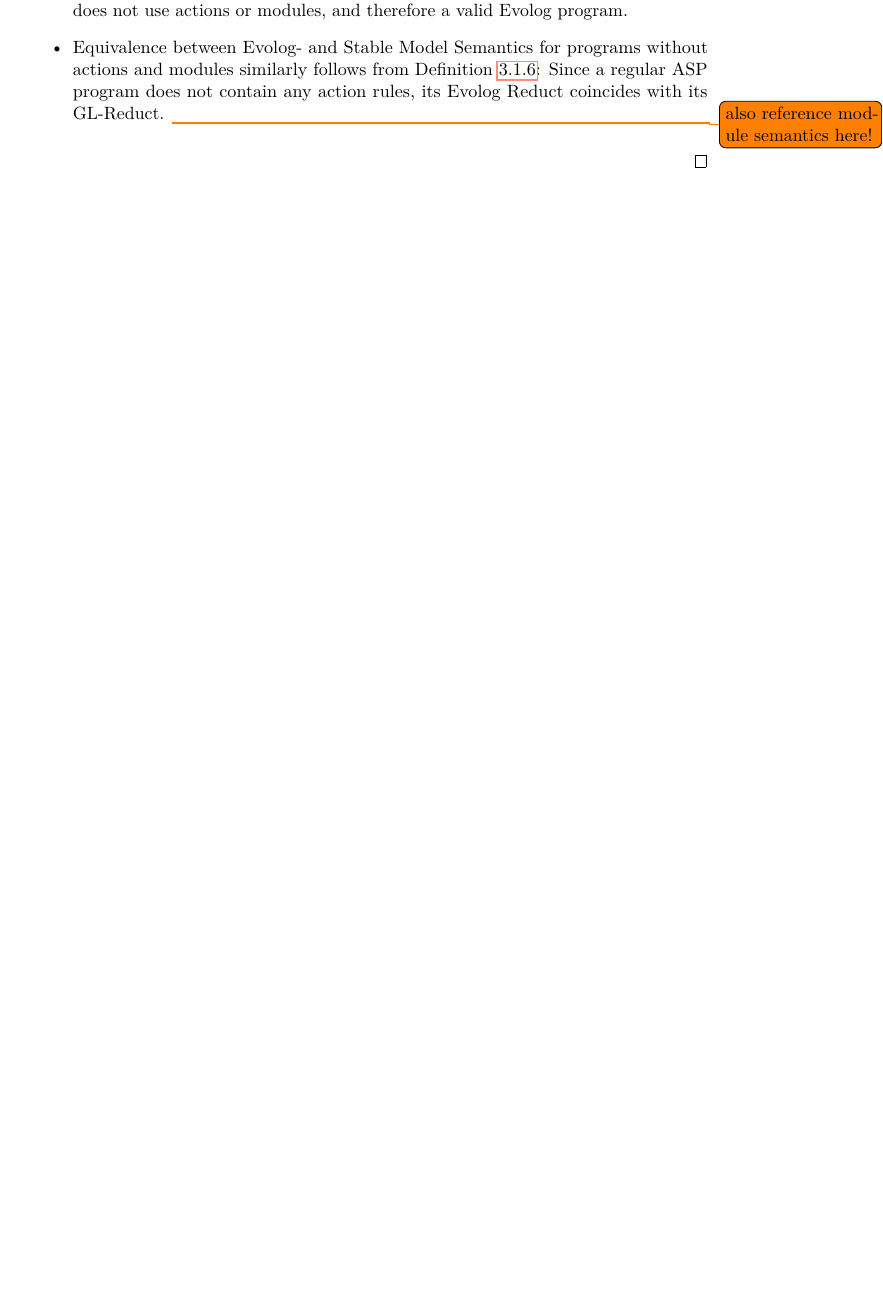
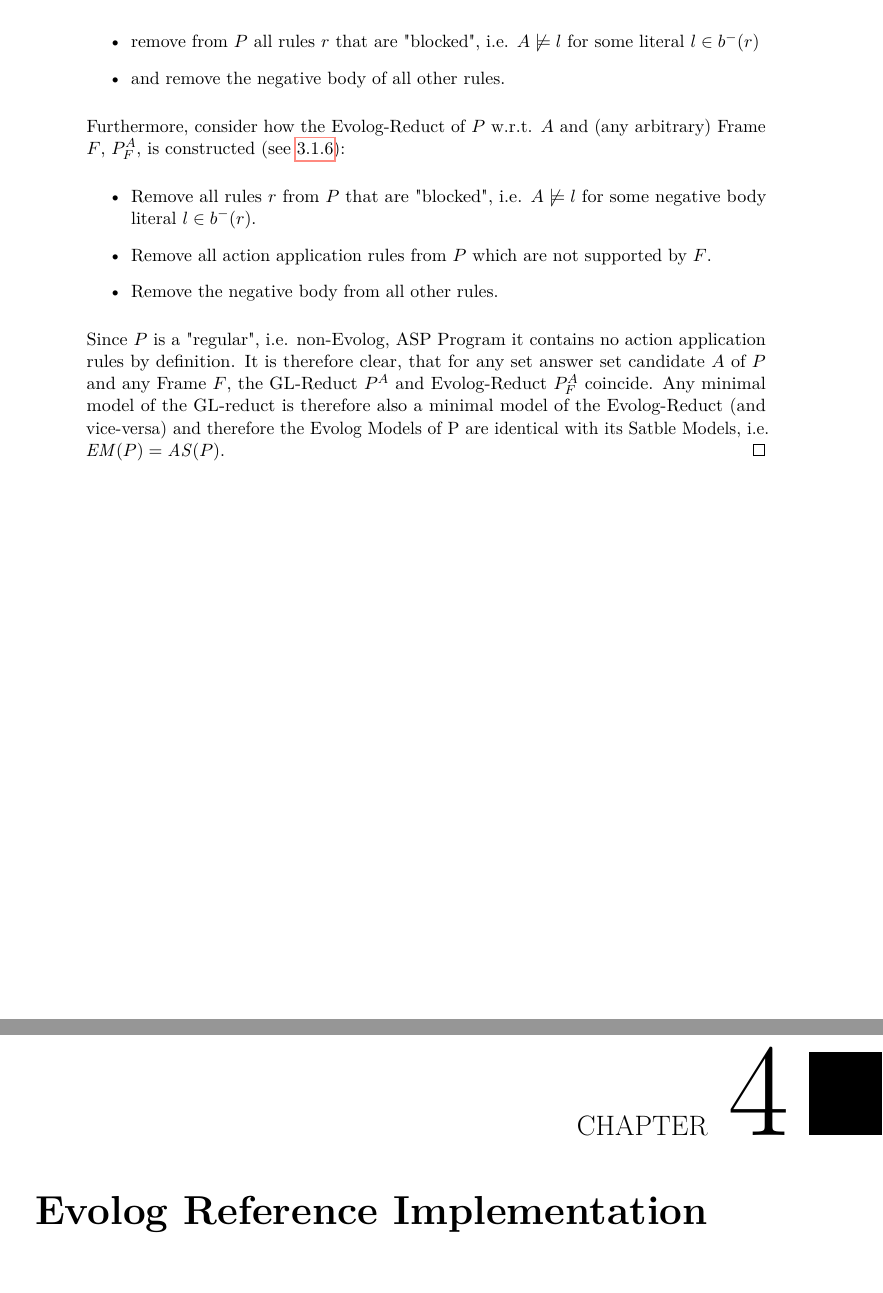
Before and after one commit to madmike200590/evolog-thesis, a LaTeX thesis (thesis-latex/evolog.tex, which reads thesis-latex/language.tex): part of page 33 of 44 before the commit and two parts of pages 34 and 35 of 46 after it, the two joined at a grey line, cut at the place of the change, the shorter picture padded with empty space. The pictures show the PDF file thesis-latex/evolog.pdf that the author committed with the source.

Commit message:
rephrase and extend extension theorem; add basic introduction

```diff
--- a/thesis-latex/evolog.tex
+++ b/thesis-latex/evolog.tex
@@ -164,6 +164,9 @@
 \chapter{The Evolog Language}
 \input{language.tex}
 
+\chapter{Evolog Reference Implementation}
+\input{implementation.tex}
+
 \backmatter
 
 % Use an optional list of figures.
--- a/thesis-latex/language.tex
+++ b/thesis-latex/language.tex
@@ -133,4 +131,3 @@ Given a ground Evolog program $P$, a frame $F$ and a set of ground atoms $A$, th
 Note that the reduct outlined in Definition \ref{def:evolog-reduct} extends the classic GL-reduct (see Definition \ref{def:prelims-asp-semantics-gl-reduct}) just by adding a check on action supportedness.
 
 \begin{definition}[Evolog Model]
-A herbrand interpretation $I$ of an Evolog Program is an \emph{Evolog Model} ("answer set") of an Evolog program $P$ with respect to a frame $F$ if and only if it is a minimal classical model of its Evolog-Reduct $P_{F}^{A}$.
@@ -147,3 +151,3 @@ TODO: Find good (source for and) definition of (model-theoretic) conservative ex
 
-\begin{theorem}
+\begin{theorem}[Extension]
 \label{thm:extension}
@@ -155,5 +159,14 @@ Directly from the definitions of an Evolog program \todo{put somewhere "an Evolo
+Next, we show that for every regular ASP program $P$ and any frame $F$, the Evolog Models of $P$ are the same as its Stable Models, i.e. $\mathit{EM}(P)=\mathit{AS}(P)$: \\
+Given any set of ground Atoms $A$ from the Herbrand Base $HB_P$ of $P$, $P$ is an Answer Set according to Stable Model Semantics if it is a minimal model of the GL-reduct~\ref{def:prelims-asp-semantics-gl-reduct} $P^{A}$ of $P$ w.r.t. $A$. We recall that $P^{A}$ is constructed as follows (see~\ref{def:prelims-asp-semantics-gl-reduct}):
 \begin{itemize}
-	\item Since an Evolog program is an ASP program that may additionally use action rules and module literals, it follows that every ASP program is an Evolog program which does not use actions or modules, and therefore a valid Evolog program.
-	\item Equivalence between Evolog- and Stable Model Semantics for programs without actions and modules similarly follows from Definition \ref{def:evolog-reduct}: Since a regular ASP program does not contain any action rules, its Evolog Reduct coincides with its GL-Reduct. \todo{also reference module semantics here!}
+	\item remove from $P$ all rules $r$ that are "blocked", i.e. $A \not\models l$ for some literal $l \in b^{-}(r)$
+	\item and remove the negative body of all other rules.
 \end{itemize}
+Furthermore, consider how the Evolog-Reduct of $P$ w.r.t. $A$ and (any arbitrary) Frame $F$, $P_{F}^{A}$, is constructed (see~\ref{def:evolog-reduct}):
+\begin{itemize}
+	\item Remove all rules $r$ from $P$ that are "blocked", i.e. $A \not\models l$ for some negative body literal $l \in b^{-}(r)$.
+	\item Remove all action application rules from $P$ which are not supported by $F$.
+	\item Remove the negative body from all other rules.
+\end{itemize}
+Since $P$ is a "regular", i.e. non-Evolog, ASP Program it contains no action application rules by definition. It is therefore clear, that for any set answer set candidate $A$ of $P$ and any Frame $F$, the GL-Reduct $P^{A}$ and Evolog-Reduct $P_{F}^{A}$ coincide. Any minimal model of the GL-reduct is therefore also a minimal model of the Evolog-Reduct (and vice-versa) and therefore the Evolog Models of P are identical with its Satble Models, i.e. $\mathit{EM}(P)=\mathit{AS}(P)$.
 \end{proof}
```
Also changed, not shown: thesis-latex/intro.tex (+14 -1 lines), thesis-latex/preliminaries.tex (+2 -2 lines), thesis-latex/evolog.pdf, thesis-latex/implementation.tex (added), thesis-latex/vutinfth.pdf, thesis-latex/language.tex (21 more changed lines), 1 other file.
